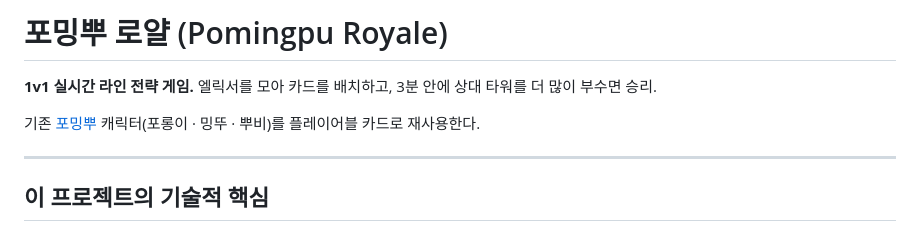
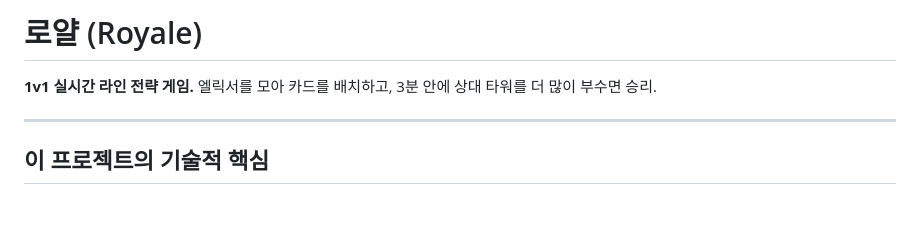
Before and after one commit to nonojin99/Royale, a Markdown page: README.md, the part around the change. Drawn GitHub-style; blank space fills up the shorter version.

```diff
--- a/README.md
+++ b/README.md
@@ -1,8 +1,6 @@
-# 포밍뿌 로얄 (Pomingpu Royale)
+# 로얄 (Royale)
 
 **1v1 실시간 라인 전략 게임.** 엘릭서를 모아 카드를 배치하고, 3분 안에 상대 타워를 더 많이 부수면 승리.
-
-기존 [포밍뿌](https://github.com/nonojin99/pomingpu) 캐릭터(포롱이 · 밍뚜 · 뿌비)를 플레이어블 카드로 재사용한다.
 
 ---
 
```
